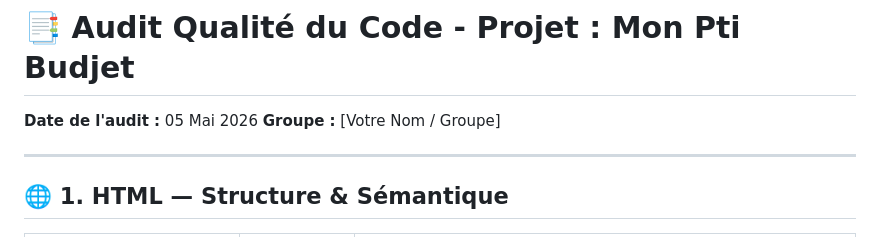
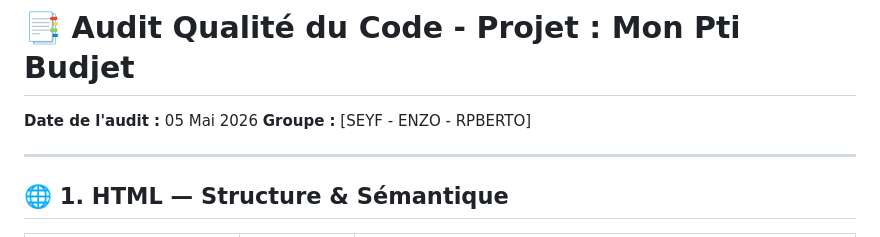
Before and after one commit to robertouufr/LeProjetAnnuel, a Markdown page: README.md, the part around the change. GitHub-like rendering.

```diff
--- a/README.md
+++ b/README.md
@@ -1,6 +1,6 @@
 # 📑 Audit Qualité du Code - Projet : Mon Pti Budjet
 **Date de l'audit :** 05 Mai 2026
-**Groupe :** [Votre Nom / Groupe]
+**Groupe :** [SEYF - ENZO - RPBERTO]
 
 ---
 
```
